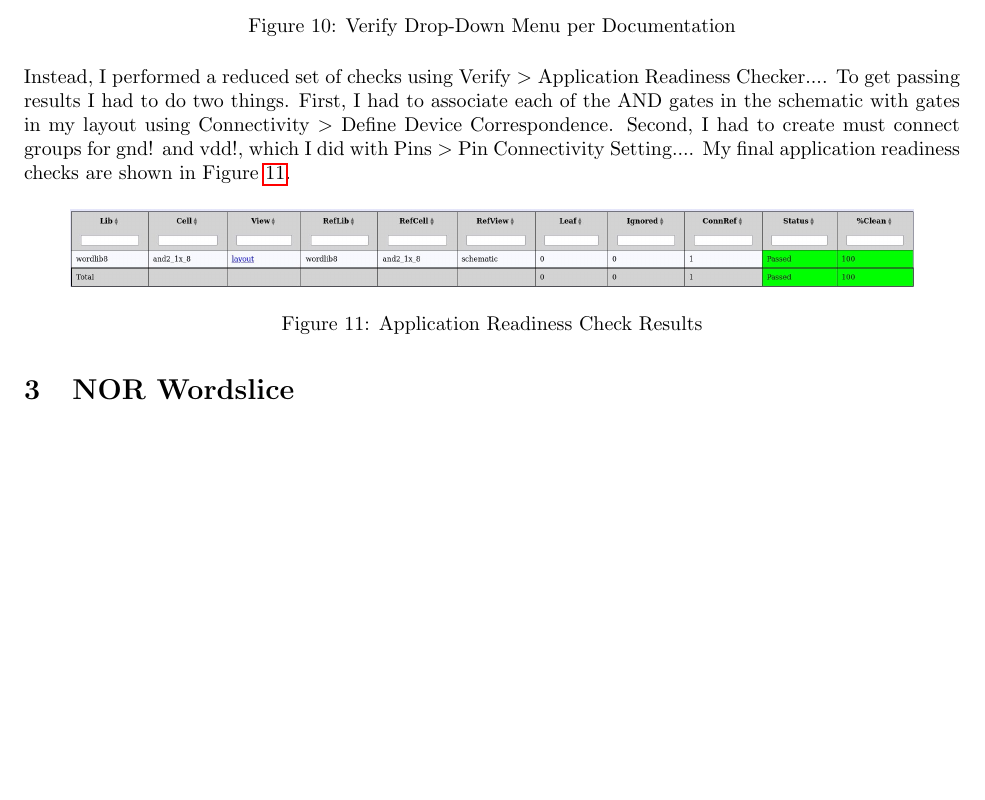
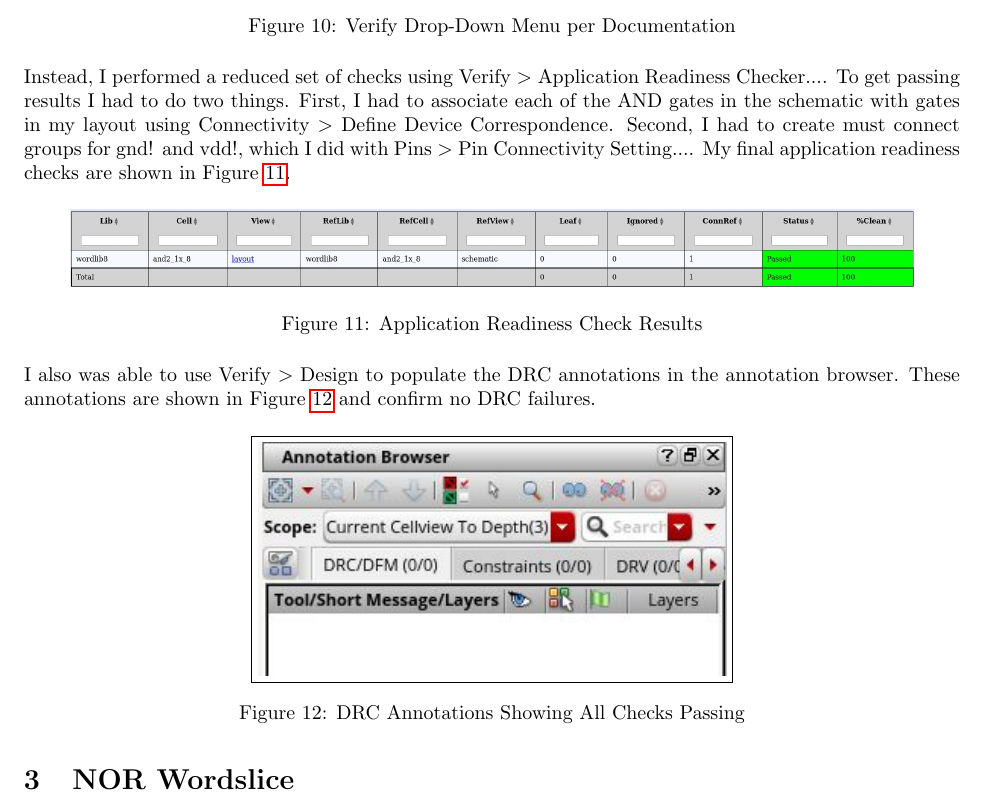
Before and after one commit to osowatzke/ECE_507_Labs, a LaTeX document (3/latex/ECE507_Lab3_Sowatzke.tex): part of page 4 of 4, cut so that both start at the same text, the shorter picture padded with empty space. Compiled offline with pdfLaTeX.

Commit message:
Adding DRC annotations

```diff
--- a/3/latex/ECE507_Lab3_Sowatzke.tex
+++ b/3/latex/ECE507_Lab3_Sowatzke.tex
@@ -173,5 +173,13 @@
 		\label{fig::and_application_readiness_check}
 	\end{figure}
 
+	\noindent I also was able to use Verify \textgreater\ Design to populate the DRC annotations in the annotation browser. These annotations are shown in Figure \ref{fig::and_drc} and confirm no DRC failures.
+
+	\begin{figure}[H]
+		\centerline{\fbox{\includegraphics[width=0.5\textwidth]{and_drc.png}}}
+		\caption{DRC Annotations Showing All Checks Passing}
+		\label{fig::and_drc}
+	\end{figure}
+
 	\section{NOR Wordslice}
 \end{document}
```
Also changed, not shown: 3/latex/images/and_drc.png (added).
